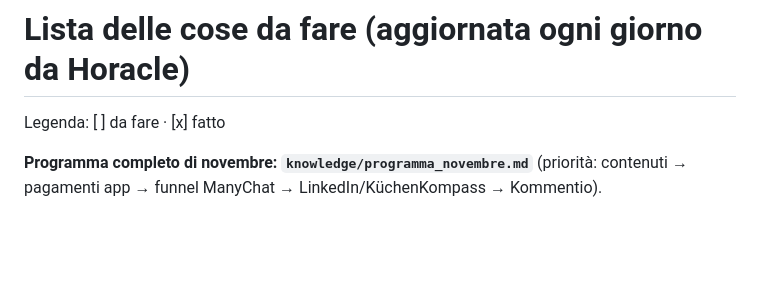
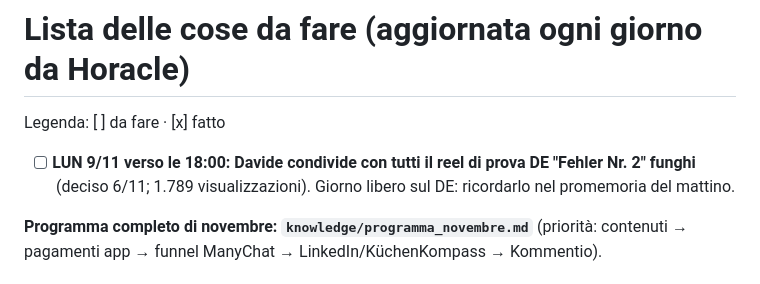
Before and after one commit to davide-1966/davide-ai-os, a Markdown page: knowledge/da_fare.md, the part around the change. Drawn GitHub-style; blank space fills up the shorter version.

Commit message:
Lun 9/11: condividere i funghi tedeschi
Co-Authored-By: Claude Opus 5.5 <noreply@anthropic.com>
Claude-Session: https://claude.ai/code/session_01RM4sqGsM9qfEoBbhPomE69

```diff
--- a/knowledge/da_fare.md
+++ b/knowledge/da_fare.md
@@ -1,6 +1,8 @@
 # Lista delle cose da fare (aggiornata ogni giorno da Horacle)
 
 Legenda: [ ] da fare · [x] fatto
+
+- [ ] **LUN 9/11 verso le 18:00: Davide condivide con tutti il reel di prova DE "Fehler Nr. 2" funghi** (deciso 6/11; 1.789 visualizzazioni). Giorno libero sul DE: ricordarlo nel promemoria del mattino.
 
 **Programma completo di novembre: `knowledge/programma_novembre.md`** (priorità: contenuti → pagamenti app → funnel ManyChat → LinkedIn/KüchenKompass → Kommentio).
 
```
